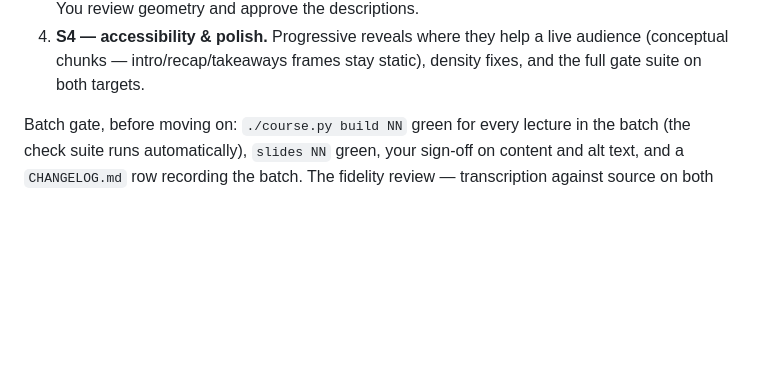
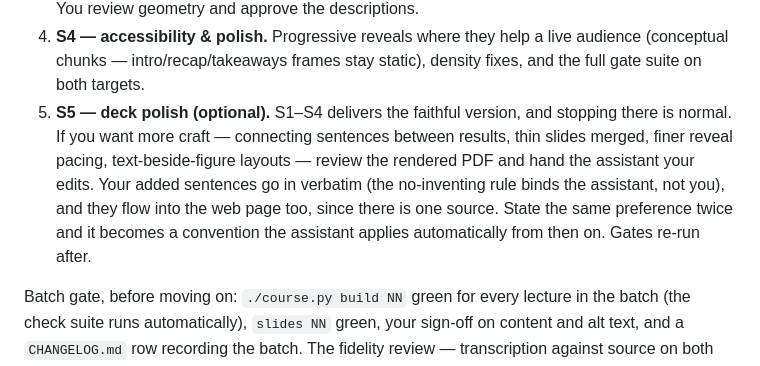
Before and after one commit to bbradlyn/phys-course-kit, a Markdown page: docs/workflow.md, the part around the change. GitHub-like rendering; blank space fills up the shorter version.

```diff
--- a/docs/workflow.md
+++ b/docs/workflow.md
@@ -25,6 +25,15 @@ Per lecture, four stages:
 4. **S4 — accessibility & polish.** Progressive reveals where they help a
    live audience (conceptual chunks — intro/recap/takeaways frames stay
    static), density fixes, and the full gate suite on both targets.
+5. **S5 — deck polish (optional).** S1–S4 delivers the faithful version,
+   and stopping there is normal. If you want more craft — connecting
+   sentences between results, thin slides merged, finer reveal pacing,
+   text-beside-figure layouts — review the rendered PDF and hand the
+   assistant your edits. Your added sentences go in verbatim (the
+   no-inventing rule binds the assistant, not you), and they flow into the
+   web page too, since there is one source. State the same preference twice
+   and it becomes a convention the assistant applies automatically from
+   then on. Gates re-run after.
 
 Batch gate, before moving on: `./course.py build NN` green for every lecture
 in the batch (the check suite runs automatically), `slides NN` green, your
```
Also changed, not shown: CHANGELOG.md (+2 -0 lines), CLAUDE.md (+15 -0 lines).
